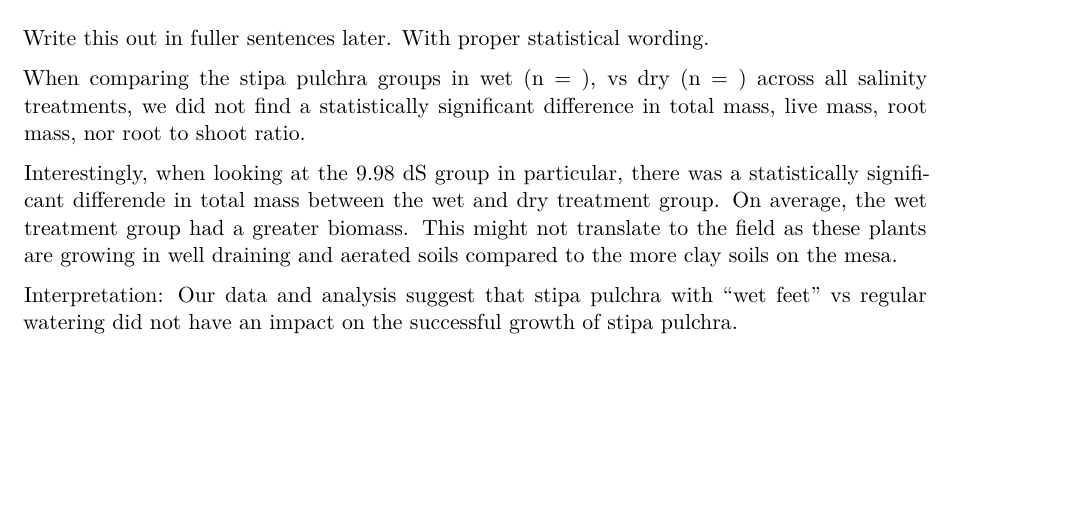
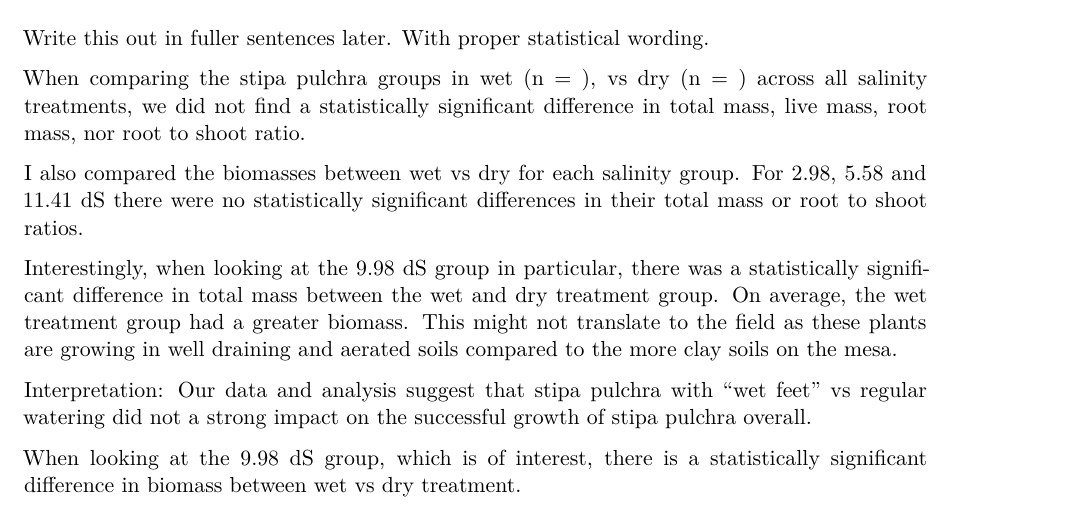
Before and after one commit to ccber-restoration/ncos-mesa, a Quarto document (code/stipa_experiment/biomass_vs_water_treatment.qmd): part of page 53 of 53, cut so that both start at the same text, the shorter picture padded with empty space. Rendered offline with R 4.5, knitr and Pandoc in place of Quarto, then LaTeX, with nearby package versions; code that draws random numbers runs with fixed seeds of ours.

Commit message:
added to conclusion sections

```diff
--- a/code/stipa_experiment/biomass_vs_water_treatment.qmd
+++ b/code/stipa_experiment/biomass_vs_water_treatment.qmd
@@ -1741,6 +1741,10 @@ Write this out in fuller sentences later. With proper statistical wording.
 
 When comparing the stipa pulchra groups in wet (n = ), vs dry (n = ) across all salinity treatments, we did not find a statistically significant difference in total mass, live mass, root mass, nor root to shoot ratio.
 
-Interestingly, when looking at the 9.98 dS group in particular, there was a statistically significant differende in total mass between the wet and dry treatment group. On average, the wet treatment group had a greater biomass. This might not translate to the field as these plants are growing in well draining and aerated soils compared to the more clay soils on the mesa.
-
-Interpretation: Our data and analysis suggest that stipa pulchra with "wet feet" vs regular watering did not have an impact on the successful growth of stipa pulchra.
+I also compared the biomasses between wet vs dry for each salinity group. For 2.98, 5.58 and 11.41 dS there were no statistically significant differences in their total mass or root to shoot ratios.
+
+Interestingly, when looking at the 9.98 dS group in particular, there was a statistically significant difference in total mass between the wet and dry treatment group. On average, the wet treatment group had a greater biomass. This might not translate to the field as these plants are growing in well draining and aerated soils compared to the more clay soils on the mesa.
+
+Interpretation: Our data and analysis suggest that stipa pulchra with "wet feet" vs regular watering did not a strong impact on the successful growth of stipa pulchra overall.
+
+When looking at the 9.98 dS group, which is of interest, there is a statistically significant difference in biomass between wet vs dry treatment.
```
Also changed, not shown: code/stipa_experiment/intdended_ec_vs_actual_ec.qmd (+3 -0 lines).
